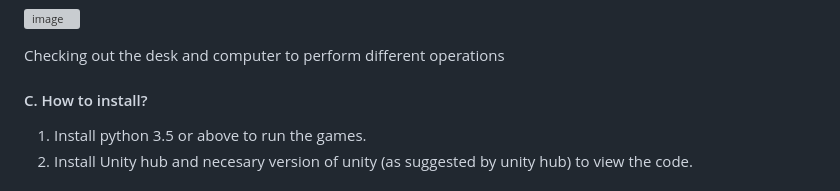
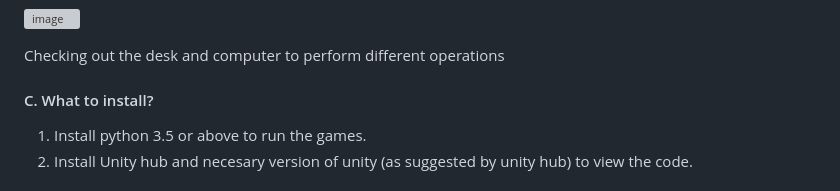
Before and after one commit to ShrinidhiBallalNidamboor/ProductionGameUnity, a Markdown page: README.md, the part around the change. GitHub-like rendering; grey boxes are pictures that could not be loaded.

```diff
--- a/README.md
+++ b/README.md
@@ -17,7 +17,7 @@ Conversing with NPCs to get information about the game features
 
 Checking out the desk and computer to perform different operations
 
-#### C. How to install?
+#### C. What to install?
 1. Install python 3.5 or above to run the games.
 2. Install Unity hub and necesary version of unity (as suggested by unity hub) to view the code.
 
```
